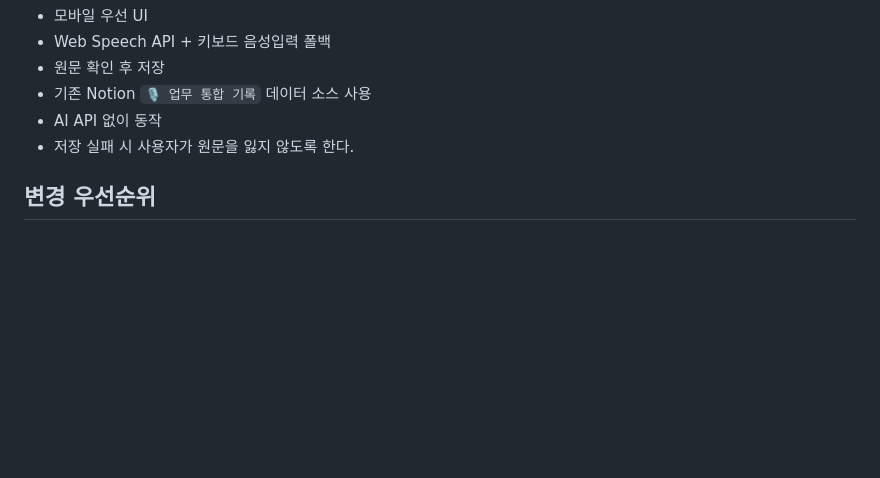
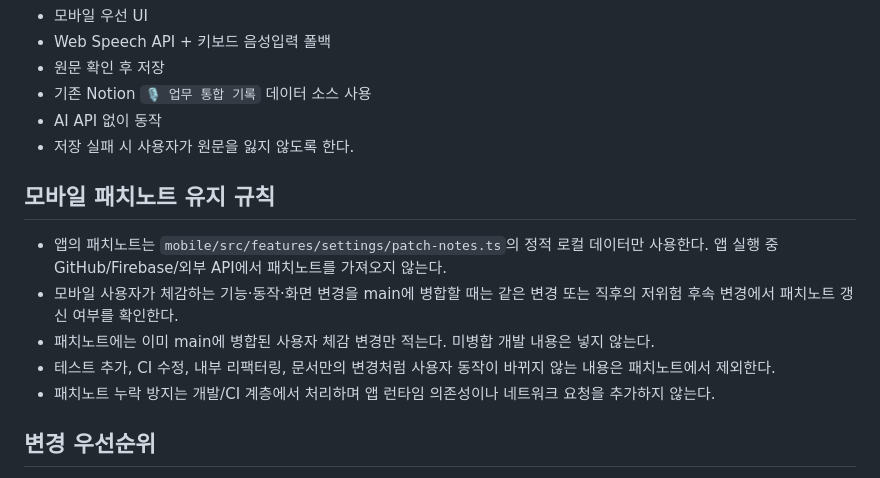
Before and after one commit to cetin072/worklog-voice-pwa, a Markdown page: AGENTS.md, the part around the change. Rendered like a GitHub page; blank space fills up the shorter version.

Commit message:
docs: keep mobile patch notes lightweight and current

```diff
--- a/AGENTS.md
+++ b/AGENTS.md
@@ -143,6 +143,14 @@
 - AI API 없이 동작
 - 저장 실패 시 사용자가 원문을 잃지 않도록 한다.
 
+## 모바일 패치노트 유지 규칙
+
+- 앱의 패치노트는 `mobile/src/features/settings/patch-notes.ts`의 정적 로컬 데이터만 사용한다. 앱 실행 중 GitHub/Firebase/외부 API에서 패치노트를 가져오지 않는다.
+- 모바일 사용자가 체감하는 기능·동작·화면 변경을 main에 병합할 때는 같은 변경 또는 직후의 저위험 후속 변경에서 패치노트 갱신 여부를 확인한다.
+- 패치노트에는 이미 main에 병합된 사용자 체감 변경만 적는다. 미병합 개발 내용은 넣지 않는다.
+- 테스트 추가, CI 수정, 내부 리팩터링, 문서만의 변경처럼 사용자 동작이 바뀌지 않는 내용은 패치노트에서 제외한다.
+- 패치노트 누락 방지는 개발/CI 계층에서 처리하며 앱 런타임 의존성이나 네트워크 요청을 추가하지 않는다.
+
 ## 변경 우선순위
 
 1. 기록 안정성
```
